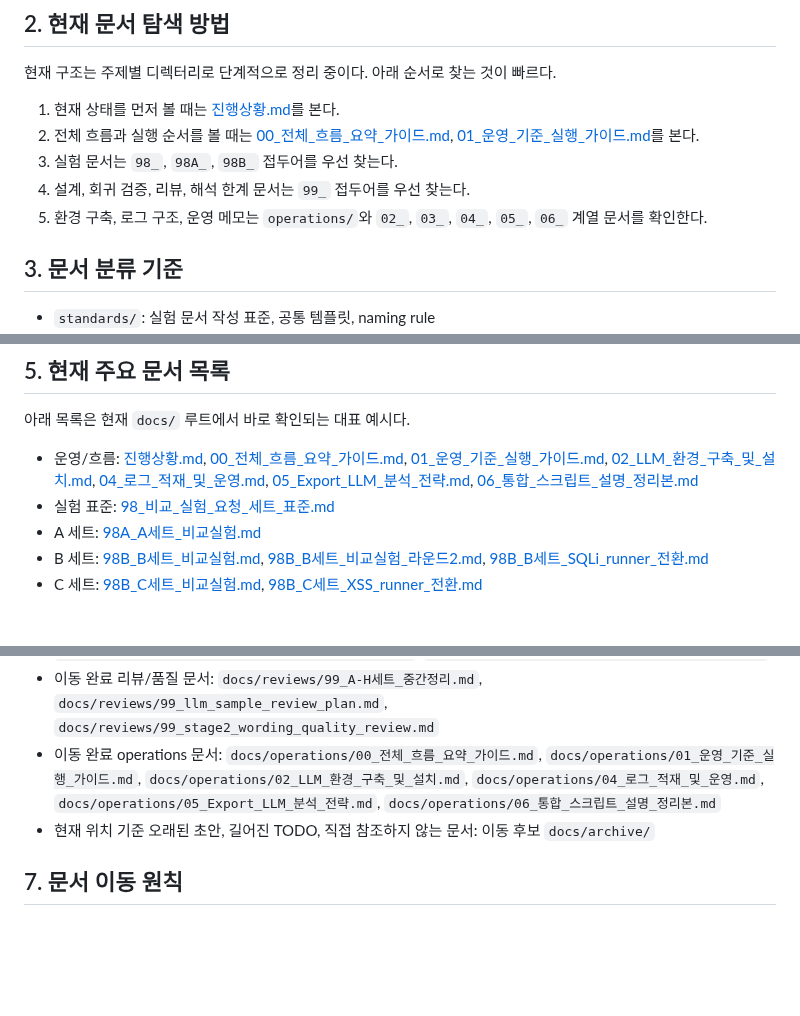
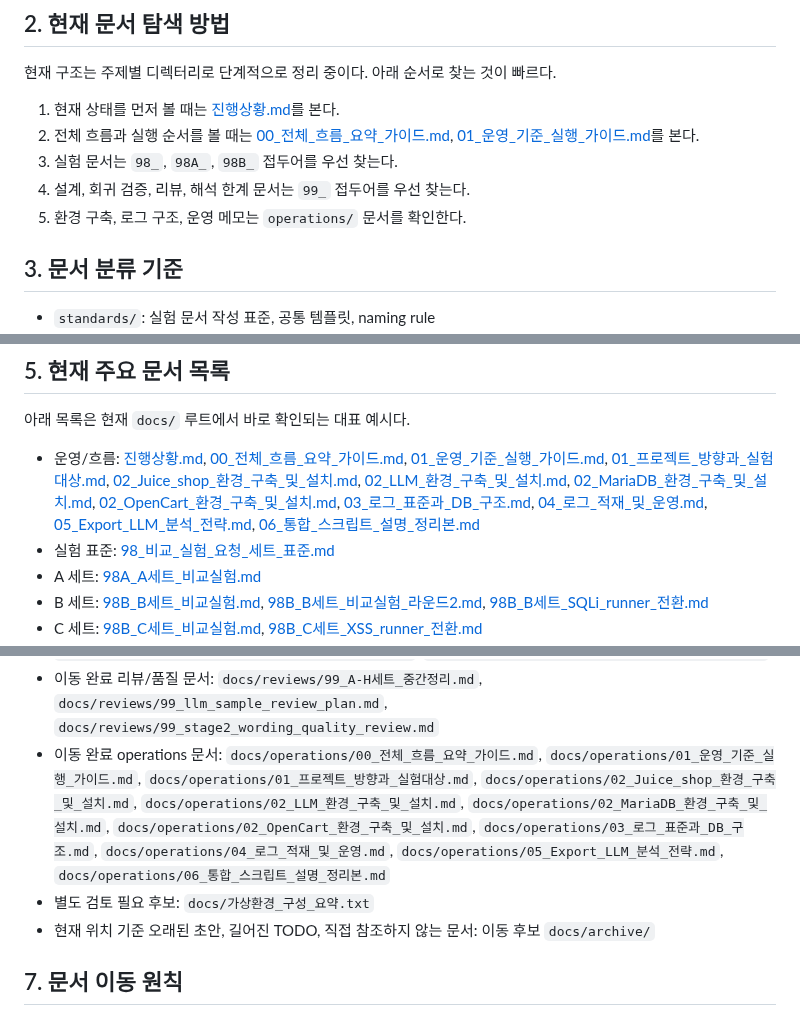
Before and after one commit to vachaf/project, a Markdown page: docs/README.md, 3 parts joined by grey strips. Drawn GitHub-style; blank space fills up the shorter version.

Commit message:
docs: move setup docs into operations folder2

```diff
--- a/docs/README.md
+++ b/docs/README.md
@@ -19,7 +19,7 @@
 2. 전체 흐름과 실행 순서를 볼 때는 [00_전체_흐름_요약_가이드.md](./operations/00_전체_흐름_요약_가이드.md), [01_운영_기준_실행_가이드.md](./operations/01_운영_기준_실행_가이드.md)를 본다.
 3. 실험 문서는 `98_`, `98A_`, `98B_` 접두어를 우선 찾는다.
 4. 설계, 회귀 검증, 리뷰, 해석 한계 문서는 `99_` 접두어를 우선 찾는다.
-5. 환경 구축, 로그 구조, 운영 메모는 `operations/`와 `02_`, `03_`, `04_`, `05_`, `06_` 계열 문서를 확인한다.
+5. 환경 구축, 로그 구조, 운영 메모는 `operations/` 문서를 확인한다.
 
 ## 3. 문서 분류 기준
 
@@ -62,7 +62,7 @@ docs/
 
 아래 목록은 현재 `docs/` 루트에서 바로 확인되는 대표 예시다.
 
-- 운영/흐름: [진행상황.md](./진행상황.md), [00_전체_흐름_요약_가이드.md](./operations/00_전체_흐름_요약_가이드.md), [01_운영_기준_실행_가이드.md](./operations/01_운영_기준_실행_가이드.md), [02_LLM_환경_구축_및_설치.md](./operations/02_LLM_환경_구축_및_설치.md), [04_로그_적재_및_운영.md](./operations/04_로그_적재_및_운영.md), [05_Export_LLM_분석_전략.md](./operations/05_Export_LLM_분석_전략.md), [06_통합_스크립트_설명_정리본.md](./operations/06_통합_스크립트_설명_정리본.md)
+- 운영/흐름: [진행상황.md](./진행상황.md), [00_전체_흐름_요약_가이드.md](./operations/00_전체_흐름_요약_가이드.md), [01_운영_기준_실행_가이드.md](./operations/01_운영_기준_실행_가이드.md), [01_프로젝트_방향과_실험대상.md](./operations/01_프로젝트_방향과_실험대상.md), [02_Juice_shop_환경_구축_및_설치.md](./operations/02_Juice_shop_환경_구축_및_설치.md), [02_LLM_환경_구축_및_설치.md](./operations/02_LLM_환경_구축_및_설치.md), [02_MariaDB_환경_구축_및_설치.md](./operations/02_MariaDB_환경_구축_및_설치.md), [02_OpenCart_환경_구축_및_설치.md](./operations/02_OpenCart_환경_구축_및_설치.md), [03_로그_표준과_DB_구조.md](./operations/03_로그_표준과_DB_구조.md), [04_로그_적재_및_운영.md](./operations/04_로그_적재_및_운영.md), [05_Export_LLM_분석_전략.md](./operations/05_Export_LLM_분석_전략.md), [06_통합_스크립트_설명_정리본.md](./operations/06_통합_스크립트_설명_정리본.md)
 - 실험 표준: [98_비교_실험_요청_세트_표준.md](./98_비교_실험_요청_세트_표준.md)
 - A 세트: [98A_A세트_비교실험.md](./experiments/A_set/98A_A세트_비교실험.md)
 - B 세트: [98B_B세트_비교실험.md](./experiments/B_set/98B_B세트_비교실험.md), [98B_B세트_비교실험_라운드2.md](./experiments/B_set/98B_B세트_비교실험_라운드2.md), [98B_B세트_SQLi_runner_전환.md](./experiments/B_set/98B_B세트_SQLi_runner_전환.md)
@@ -93,7 +93,8 @@ docs/
 - A~H 실험 문서 이동 완료: `docs/experiments/A_set/` ~ `docs/experiments/H_set/`
 - 이동 완료 설계/회귀 검증 문서: `docs/design/99_prepare_regression_fixture_설계.md`, `docs/design/99_stage_dryrun_regression_설계.md`, `docs/design/99_prepare_module_split_plan.md`
 - 이동 완료 리뷰/품질 문서: `docs/reviews/99_A-H세트_중간정리.md`, `docs/reviews/99_llm_sample_review_plan.md`, `docs/reviews/99_stage2_wording_quality_review.md`
-- 이동 완료 operations 문서: `docs/operations/00_전체_흐름_요약_가이드.md`, `docs/operations/01_운영_기준_실행_가이드.md`, `docs/operations/02_LLM_환경_구축_및_설치.md`, `docs/operations/04_로그_적재_및_운영.md`, `docs/operations/05_Export_LLM_분석_전략.md`, `docs/operations/06_통합_스크립트_설명_정리본.md`
+- 이동 완료 operations 문서: `docs/operations/00_전체_흐름_요약_가이드.md`, `docs/operations/01_운영_기준_실행_가이드.md`, `docs/operations/01_프로젝트_방향과_실험대상.md`, `docs/operations/02_Juice_shop_환경_구축_및_설치.md`, `docs/operations/02_LLM_환경_구축_및_설치.md`, `docs/operations/02_MariaDB_환경_구축_및_설치.md`, `docs/operations/02_OpenCart_환경_구축_및_설치.md`, `docs/operations/03_로그_표준과_DB_구조.md`, `docs/operations/04_로그_적재_및_운영.md`, `docs/operations/05_Export_LLM_분석_전략.md`, `docs/operations/06_통합_스크립트_설명_정리본.md`
+- 별도 검토 필요 후보: `docs/가상환경_구성_요약.txt`
 - 현재 위치 기준 오래된 초안, 길어진 TODO, 직접 참조하지 않는 문서: 이동 후보 `docs/archive/`
 
 ## 7. 문서 이동 원칙
```
Also changed, not shown: docs/operations/01_프로젝트_방향과_실험대상.md (+3 -3 lines).
